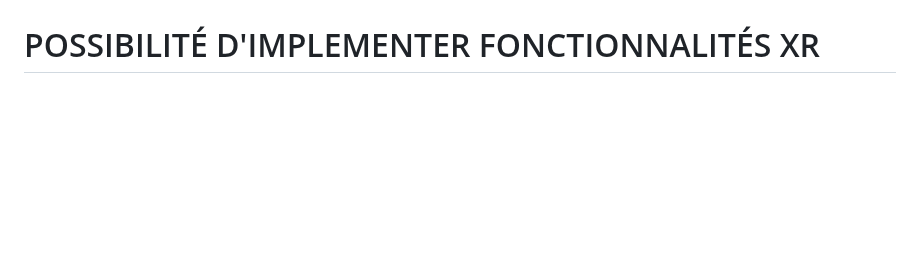
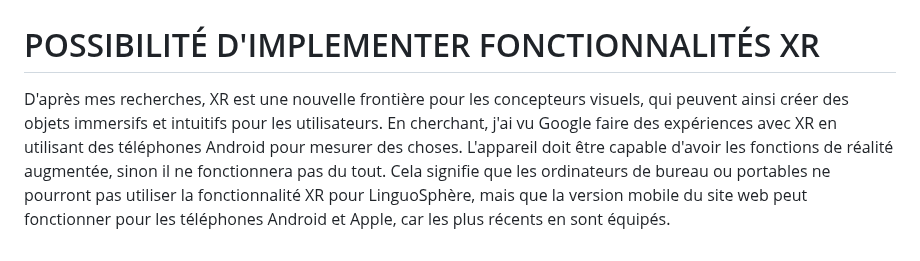
Before and after one commit to ProximitySaver/LSProto, a Markdown page: README.md, the part around the change. GitHub-like rendering; blank space fills up the shorter version.

Commit message:
Ajout de possibilité de XR dans un site web

```diff
--- a/README.md
+++ b/README.md
@@ -32,3 +32,4 @@ Maintenant , vous devez démarrer deux fois le projet en cliquant le bouton de j
 Pour la conception, je me suis davantage concentré sur l'aspect fonctionnel que sur l'aspect esthétique qui, je le sais, affecte avant tout l'utilisateur lorsqu'il visite le site. Cela ne veut pas dire que je n'avais pas d'idées esthétiques pour le site. Je n'ai pas eu le temps de changer la façon dont le site était construit pour que l'aspect visuel soit correctement ajouté au site.
 
 # POSSIBILITÉ D'IMPLEMENTER FONCTIONNALITÉS XR
+D'après mes recherches, XR est une nouvelle frontière pour les concepteurs visuels, qui peuvent ainsi créer des objets immersifs et intuitifs pour les utilisateurs. En cherchant, j'ai vu Google faire des expériences avec XR en utilisant des téléphones Android pour mesurer des choses. L'appareil doit être capable d'avoir les fonctions de réalité augmentée, sinon il ne fonctionnera pas du tout. Cela signifie que les ordinateurs de bureau ou portables ne pourront pas utiliser la fonctionnalité XR pour LinguoSphère, mais que la version mobile du site web peut fonctionner pour les téléphones Android et Apple, car les plus récents en sont équipés.
```
